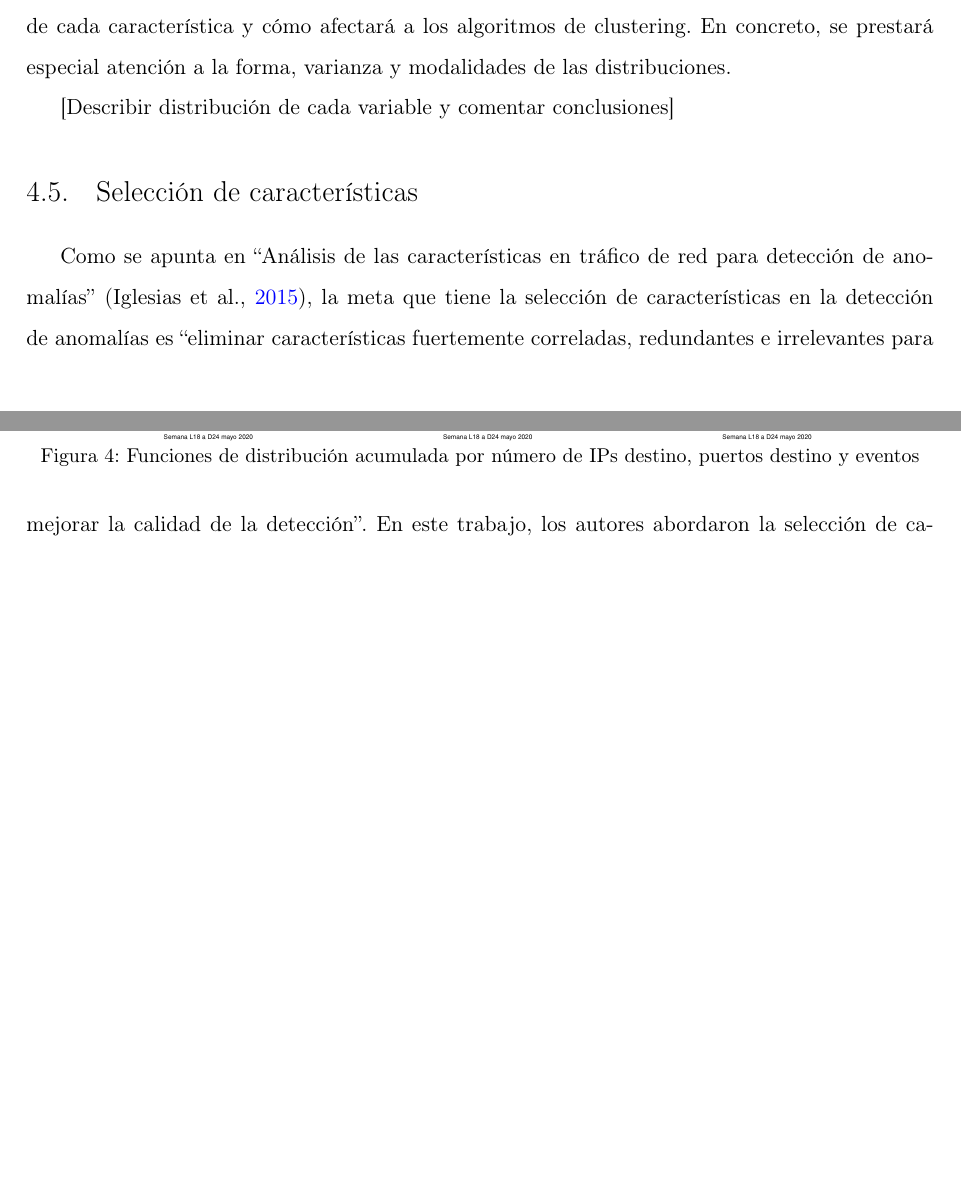
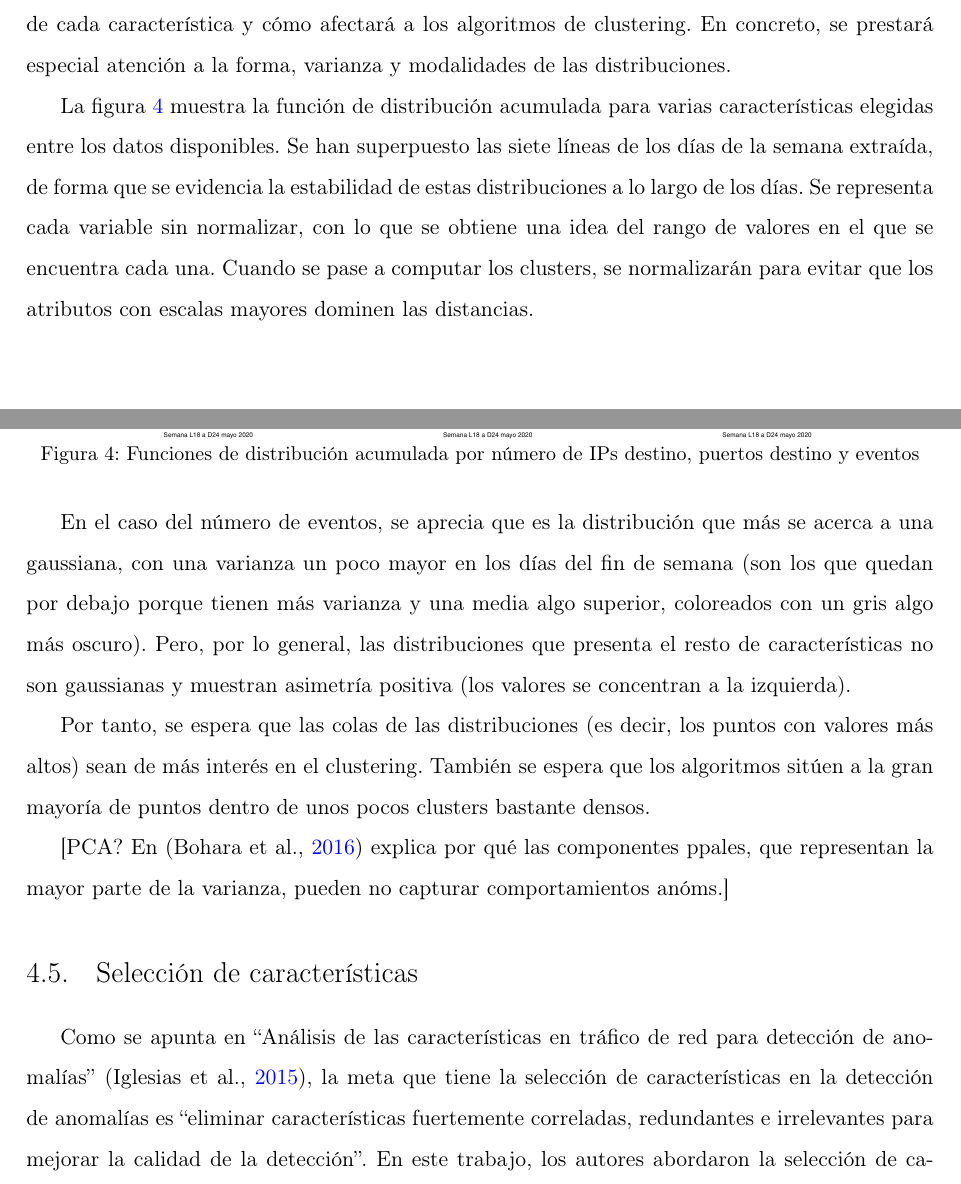
Before and after one commit to jartigag/tfm-clustering, a LaTeX document (TFM.tex, which reads contenido/TFM-04_Desarrollo.tex): two parts of pages 29 and 30 of 38, joined at a grey line, cut so that both start at the same text, the shorter picture padded with empty space. Compiled offline with pdfLaTeX.

Commit message:
4.4. análisis de datos

```diff
--- a/contenido/TFM-04_Desarrollo.tex
+++ b/contenido/TFM-04_Desarrollo.tex
@@ -331,7 +330,19 @@ En concreto, se prestará especial atención a la forma, varianza y modalidades
     \label{fig:ecdfcountdstip}
 \end{figure}
 
-[Describir distribución de cada variable y comentar conclusiones]
+La figura \ref{fig:ecdfcountdstip} muestra la función de distribución acumulada para varias características elegidas entre los datos disponibles.
+Se han superpuesto las siete líneas de los días de la semana extraída, de forma que se evidencia la estabilidad de estas distribuciones a lo largo de los días.
+Se representa cada variable sin normalizar, con lo que se obtiene una idea del rango de valores en el que se encuentra cada una.
+Cuando se pase a computar los \emph{clusters}, se normalizarán para evitar que los atributos con escalas mayores dominen las distancias.
+
+En el caso del número de eventos, se aprecia que es la distribución que más se acerca a una gaussiana, con una varianza un poco mayor en los días del fin de semana
+(son los que quedan por debajo porque tienen más varianza y una media algo superior, coloreados con un gris algo más oscuro).
+Pero, por lo general, las distribuciones que presenta el resto de características no son gaussianas y muestran asimetría positiva (los valores se concentran a la izquierda).
+
+Por tanto, se espera que las colas de las distribuciones (es decir, los puntos con valores más altos) sean de más interés en el \emph{clustering}.
+También se espera que los algoritmos sitúen a la gran mayoría de puntos dentro de unos pocos \emph{clusters} bastante densos.
+
+[PCA? En \cite{Bohara_2016} explica por qué las componentes ppales, que representan la mayor parte de la varianza, pueden no capturar comportamientos anóms.]
 
 \section{Selección de características}\label{sec:selecciondecaracteristicas}
 
```
Also changed, not shown: contenido/TFM-01_Introduccion.tex (+2 -2 lines), contenido/TFM-02_ObjetivosYMetodologia.tex (+1 -1 lines), TFM.pdf, contenido/TFM-04_Desarrollo.tex (1 more changed lines), 1 other file.
